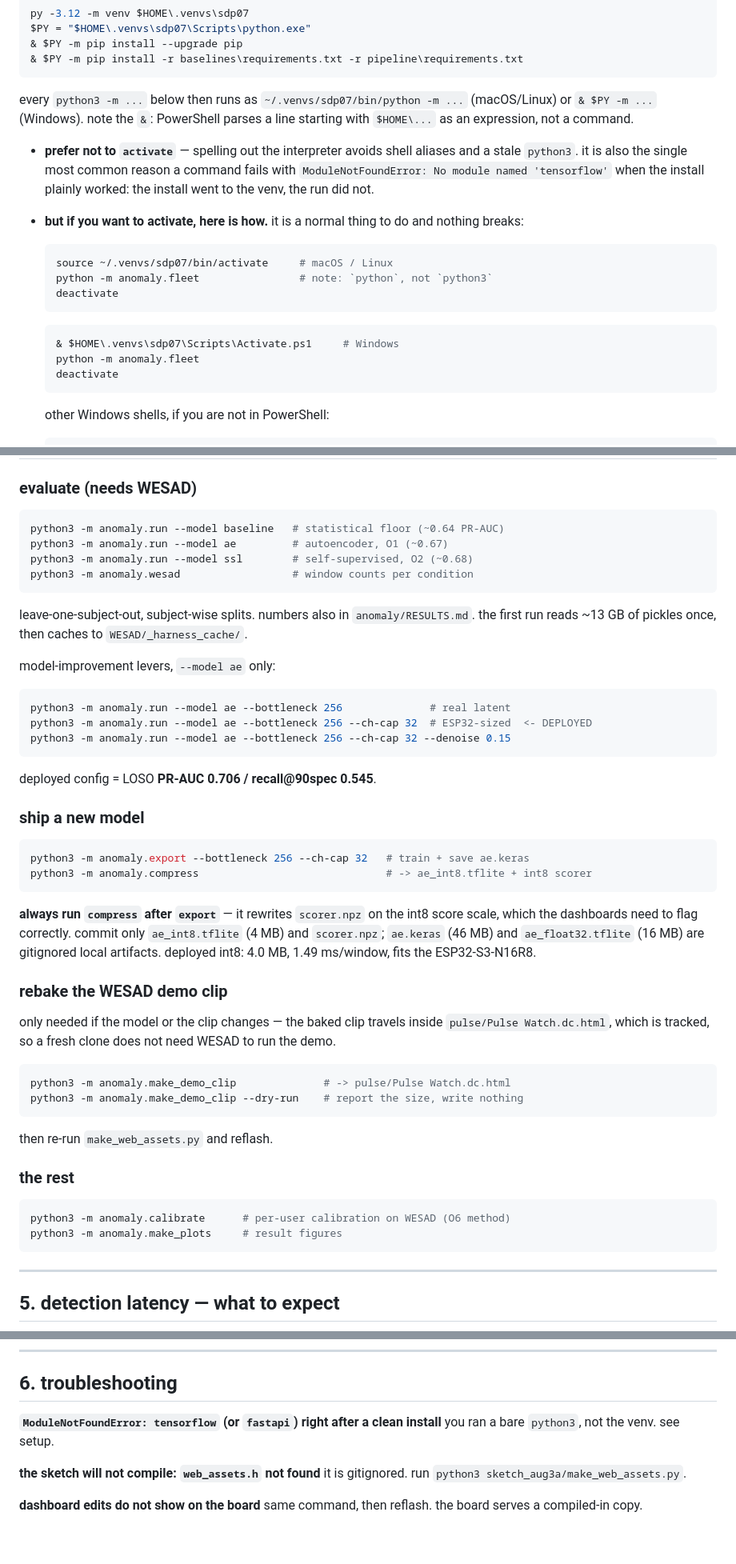
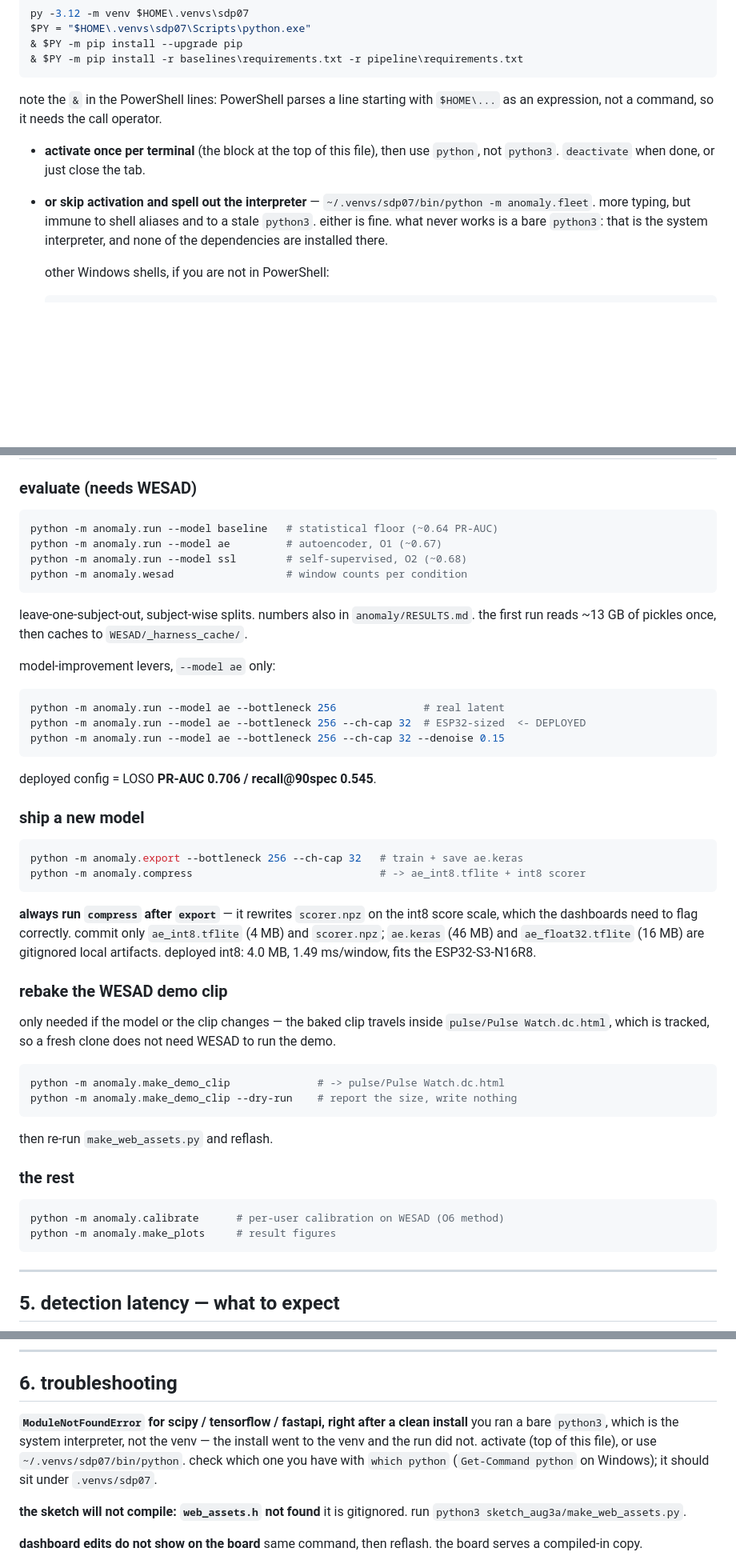
Before and after one commit to saifalafeefi/Spring-2026-COSC497-SDP-Group-07, a Markdown page: COMMANDS.md, 3 parts joined by grey strips. Shown at 80% size. GitHub-like rendering; blank space fills up the shorter version.

````diff
--- a/COMMANDS.md
+++ b/COMMANDS.md
@@ -68,28 +83,16 @@ $PY = "$HOME\.venvs\sdp07\Scripts\python.exe"
 & $PY -m pip install -r baselines\requirements.txt -r pipeline\requirements.txt
 ```
 
-every `python3 -m ...` below then runs as `~/.venvs/sdp07/bin/python -m ...`
-(macOS/Linux) or `& $PY -m ...` (Windows). note the `&`: PowerShell parses a
-line starting with `$HOME\...` as an expression, not a command.
+note the `&` in the PowerShell lines: PowerShell parses a line starting with
+`$HOME\...` as an expression, not a command, so it needs the call operator.
 
-- **prefer not to `activate`** — spelling out the interpreter avoids shell
-  aliases and a stale `python3`. it is also the single most common reason a
-  command fails with `ModuleNotFoundError: No module named 'tensorflow'` when
-  the install plainly worked: the install went to the venv, the run did not.
-- **but if you want to activate, here is how.** it is a normal thing to do and
-  nothing breaks:
-
-  ```bash
-  source ~/.venvs/sdp07/bin/activate     # macOS / Linux
-  python -m anomaly.fleet                # note: `python`, not `python3`
-  deactivate
-  ```
-
-  ```powershell
-  & $HOME\.venvs\sdp07\Scripts\Activate.ps1     # Windows
-  python -m anomaly.fleet
-  deactivate
-  ```
+- **activate once per terminal** (the block at the top of this file), then use
+  `python`, not `python3`. `deactivate` when done, or just close the tab.
+- **or skip activation and spell out the interpreter** —
+  `~/.venvs/sdp07/bin/python -m anomaly.fleet`. more typing, but immune to shell
+  aliases and to a stale `python3`. either is fine. what never works is a bare
+  `python3`: that is the system interpreter, and none of the dependencies are
+  installed there.
 
   other Windows shells, if you are not in PowerShell:
 
@@ -322,10 +326,10 @@ them.
 ### evaluate (needs WESAD)
 
 ```bash
-python3 -m anomaly.run --model baseline   # statistical floor (~0.64 PR-AUC)
-python3 -m anomaly.run --model ae         # autoencoder, O1 (~0.67)
-python3 -m anomaly.run --model ssl        # self-supervised, O2 (~0.68)
-python3 -m anomaly.wesad                  # window counts per condition
+python -m anomaly.run --model baseline   # statistical floor (~0.64 PR-AUC)
+python -m anomaly.run --model ae         # autoencoder, O1 (~0.67)
+python -m anomaly.run --model ssl        # self-supervised, O2 (~0.68)
+python -m anomaly.wesad                  # window counts per condition
 ```
 
 leave-one-subject-out, subject-wise splits. numbers also in
@@ -335,9 +339,9 @@ leave-one-subject-out, subject-wise splits. numbers also in
 model-improvement levers, `--model ae` only:
 
 ```bash
-python3 -m anomaly.run --model ae --bottleneck 256              # real latent
-python3 -m anomaly.run --model ae --bottleneck 256 --ch-cap 32  # ESP32-sized  <- DEPLOYED
-python3 -m anomaly.run --model ae --bottleneck 256 --ch-cap 32 --denoise 0.15
+python -m anomaly.run --model ae --bottleneck 256              # real latent
+python -m anomaly.run --model ae --bottleneck 256 --ch-cap 32  # ESP32-sized  <- DEPLOYED
+python -m anomaly.run --model ae --bottleneck 256 --ch-cap 32 --denoise 0.15
 ```
 
 deployed config = LOSO **PR-AUC 0.706 / recall@90spec 0.545**.
@@ -345,8 +349,8 @@ deployed config = LOSO **PR-AUC 0.706 / recall@90spec 0.545**.
 ### ship a new model
 
 ```bash
-python3 -m anomaly.export --bottleneck 256 --ch-cap 32   # train + save ae.keras
-python3 -m anomaly.compress                              # -> ae_int8.tflite + int8 scorer
+python -m anomaly.export --bottleneck 256 --ch-cap 32   # train + save ae.keras
+python -m anomaly.compress                              # -> ae_int8.tflite + int8 scorer
 ```
 
 **always run `compress` after `export`** — it rewrites `scorer.npz` on the int8
@@ -362,8 +366,8 @@ only needed if the model or the clip changes — the baked clip travels inside
 WESAD to run the demo.
 
 ```bash
-python3 -m anomaly.make_demo_clip              # -> pulse/Pulse Watch.dc.html
-python3 -m anomaly.make_demo_clip --dry-run    # report the size, write nothing
+python -m anomaly.make_demo_clip              # -> pulse/Pulse Watch.dc.html
+python -m anomaly.make_demo_clip --dry-run    # report the size, write nothing
 ```
 
 then re-run `make_web_assets.py` and reflash.
@@ -371,8 +375,8 @@ then re-run `make_web_assets.py` and reflash.
 ### the rest
 
 ```bash
-python3 -m anomaly.calibrate      # per-user calibration on WESAD (O6 method)
-python3 -m anomaly.make_plots     # result figures
+python -m anomaly.calibrate      # per-user calibration on WESAD (O6 method)
+python -m anomaly.make_plots     # result figures
 ```
 
 ---
@@ -395,8 +399,11 @@ minutes; far too slow for falls.
 
 ## 6. troubleshooting
 
-**`ModuleNotFoundError: tensorflow` (or `fastapi`) right after a clean install**
-you ran a bare `python3`, not the venv. see setup.
+**`ModuleNotFoundError` for scipy / tensorflow / fastapi, right after a clean install**
+you ran a bare `python3`, which is the system interpreter, not the venv — the
+install went to the venv and the run did not. activate (top of this file), or
+use `~/.venvs/sdp07/bin/python`. check which one you have with `which python`
+(`Get-Command python` on Windows); it should sit under `.venvs/sdp07`.
 
 **the sketch will not compile: `web_assets.h` not found**
 it is gitignored. run `python3 sketch_aug3a/make_web_assets.py`.
````
Also changed, not shown: other parts of COMMANDS.md (+43 -27 lines).
